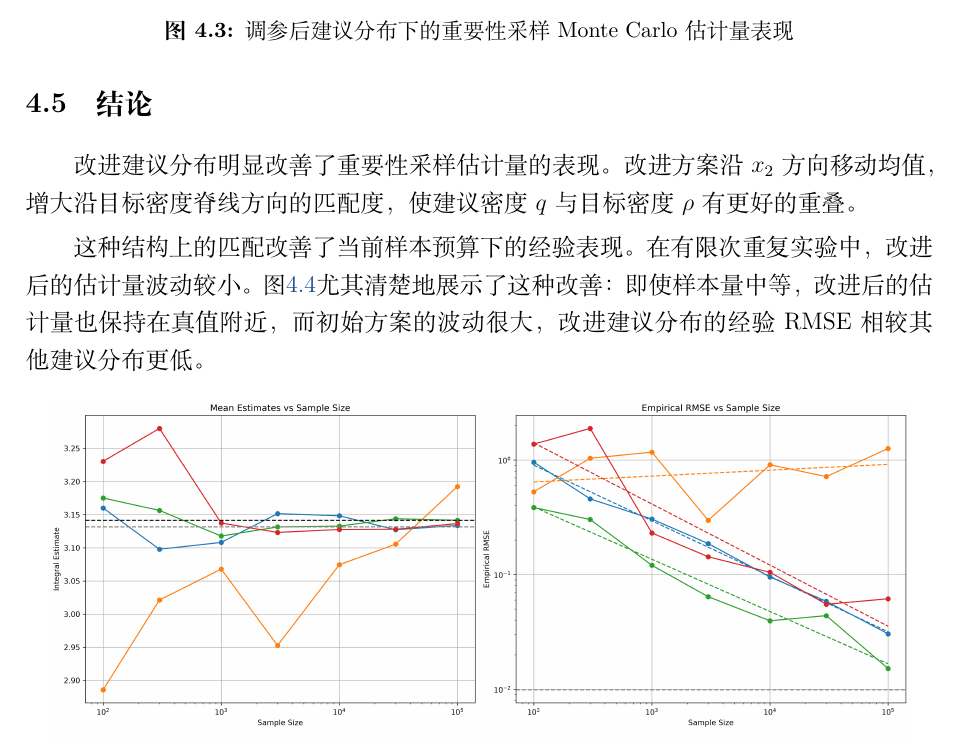
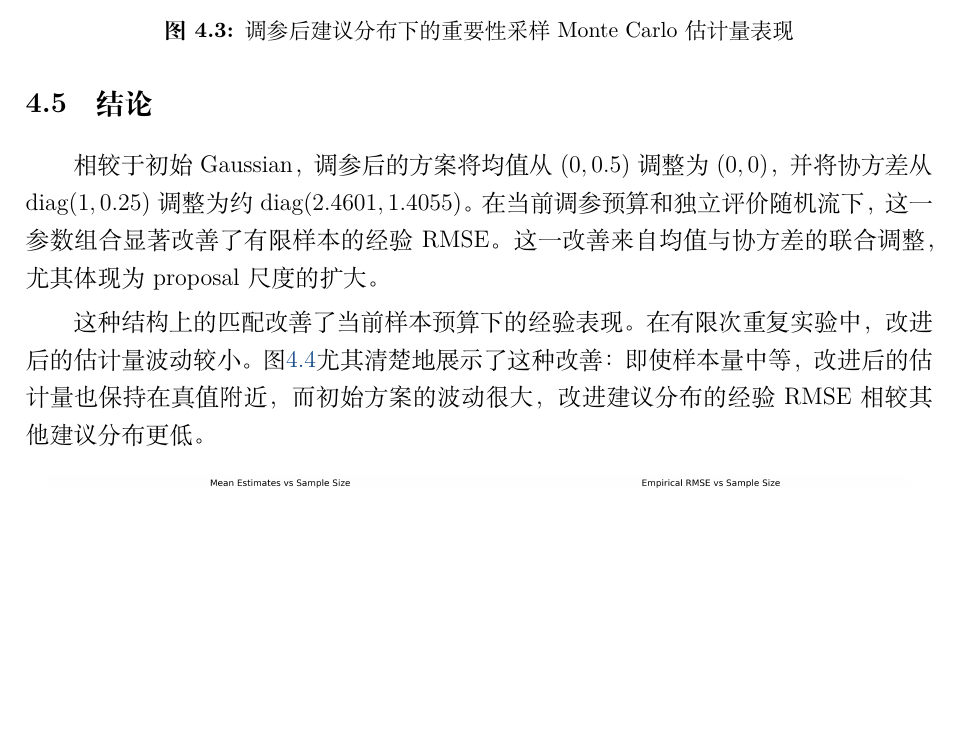
Before and after one commit to mnfe2o4/monte-carlo, a LaTeX document (reports/reports.tex): part of page 13 of 15, cut so that both start at the same text, the shorter picture padded with empty space. Compiled offline with XeLaTeX.

Commit message:
fix: update report and README
- fix some wrong expressions in reports
- update README
- fix errors in config

```diff
--- a/reports/reports.tex
+++ b/reports/reports.tex
@@ -568,8 +568,8 @@ a^* \approx 0.0, \quad b^* \approx 2.46006384, \quad c^* \approx 1.40547353.
 \end{figure}
 
 \subsection{结论}
-改进建议分布明显改善了重要性采样估计量的表现。
-改进方案沿 $x_2$ 方向移动均值，增大沿目标密度脊线方向的匹配度，使建议密度 $q$ 与目标密度 $\rho$ 有更好的重叠。
+相较于初始 Gaussian，调参后的方案将均值从 $(0,0.5)$ 调整为 $(0,0)$，并将协方差从 $\operatorname{diag}(1,0.25)$ 调整为约 $\operatorname{diag}(2.4601,1.4055)$。
+在当前调参预算和独立评价随机流下，这一参数组合显著改善了有限样本的经验 RMSE。这一改善来自均值与协方差的联合调整，尤其体现为 proposal 尺度的扩大。
 
 这种结构上的匹配改善了当前样本预算下的经验表现。
 在有限次重复实验中，改进后的估计量波动较小。
```
Also changed, not shown: README.md, 2 other files.
